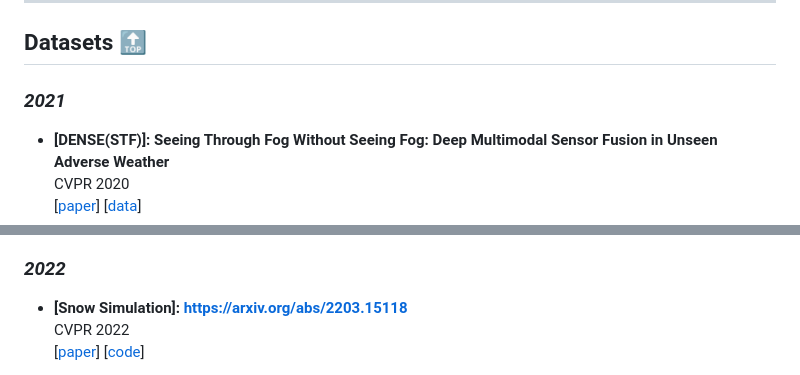
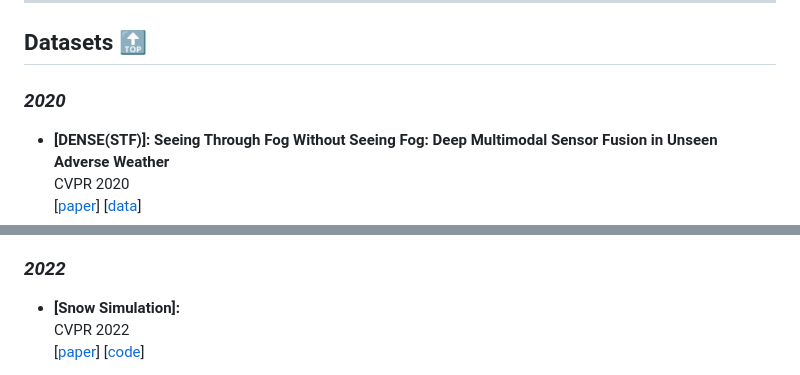
Before and after one commit to ylwhxht/Awesome-3D_Object_Detection_in_Adverse_Weather, a Markdown page: README.md, 2 parts joined by grey strips. Rendered like a GitHub page.

```diff
--- a/README.md
+++ b/README.md
@@ -83,7 +83,7 @@ Sensors 2025
 ----
 ## <a id="dataset"> Datasets <a href="#table-of-contents">🔝</a>
 
-### *2021*
+### *2020*
 
  * **[DENSE(STF)]: Seeing Through Fog Without Seeing Fog: Deep Multimodal Sensor Fusion in Unseen Adverse Weather**
 CVPR 2020
@@ -193,7 +193,7 @@ Arxiv  2021
 [[paper](https://arxiv.org/abs/2107.07004)] [[code](https://github.com/velatkilic/LISA)]
 ### *2022*
 
- * **[Snow Simulation]: https://arxiv.org/abs/2203.15118**
+ * **[Snow Simulation]:**
 CVPR 2022
 [[paper](https://arxiv.org/abs/2203.15118)] [[code](https://github.com/SysCV/LiDAR_snow_sim)]
 
```
